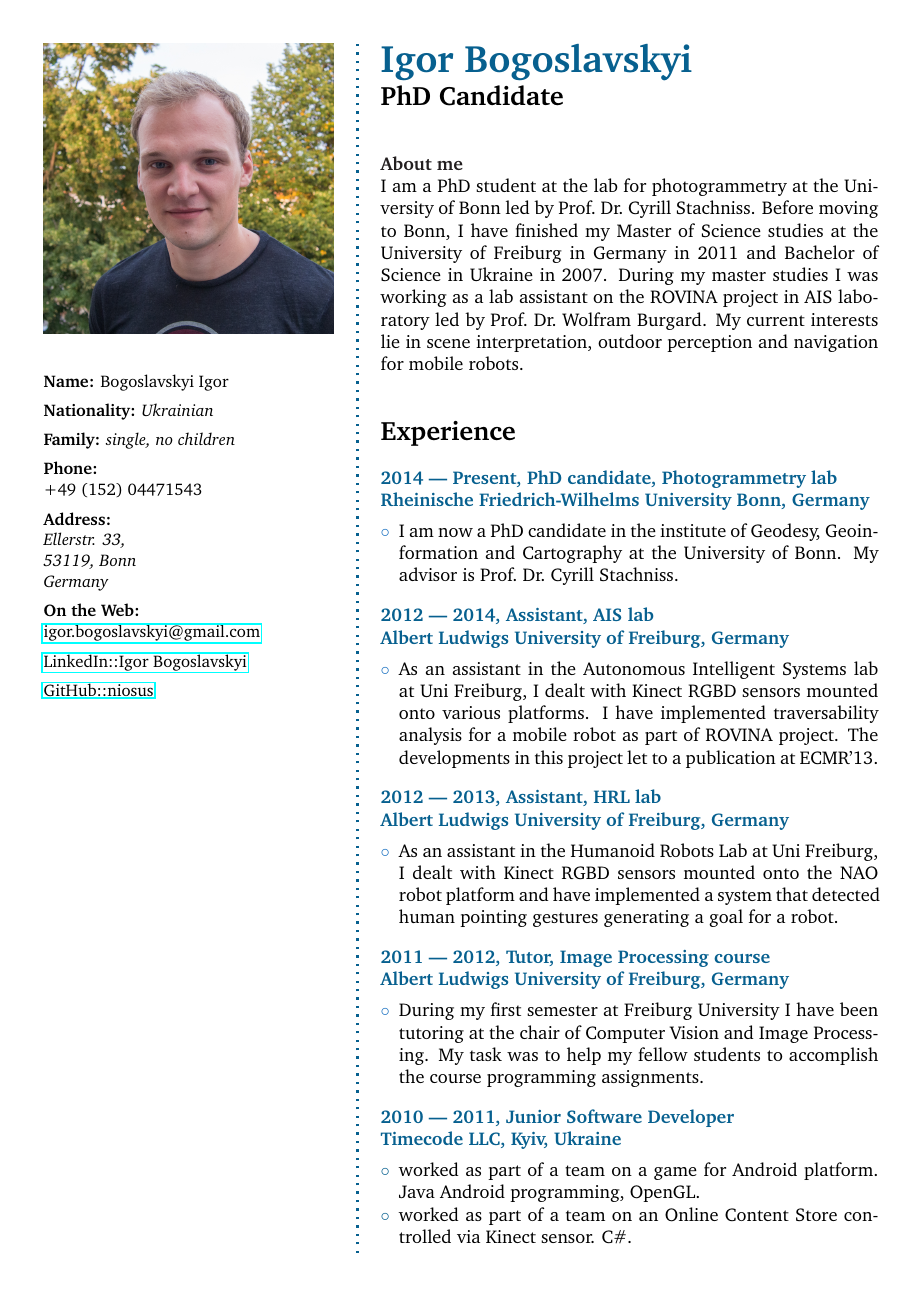
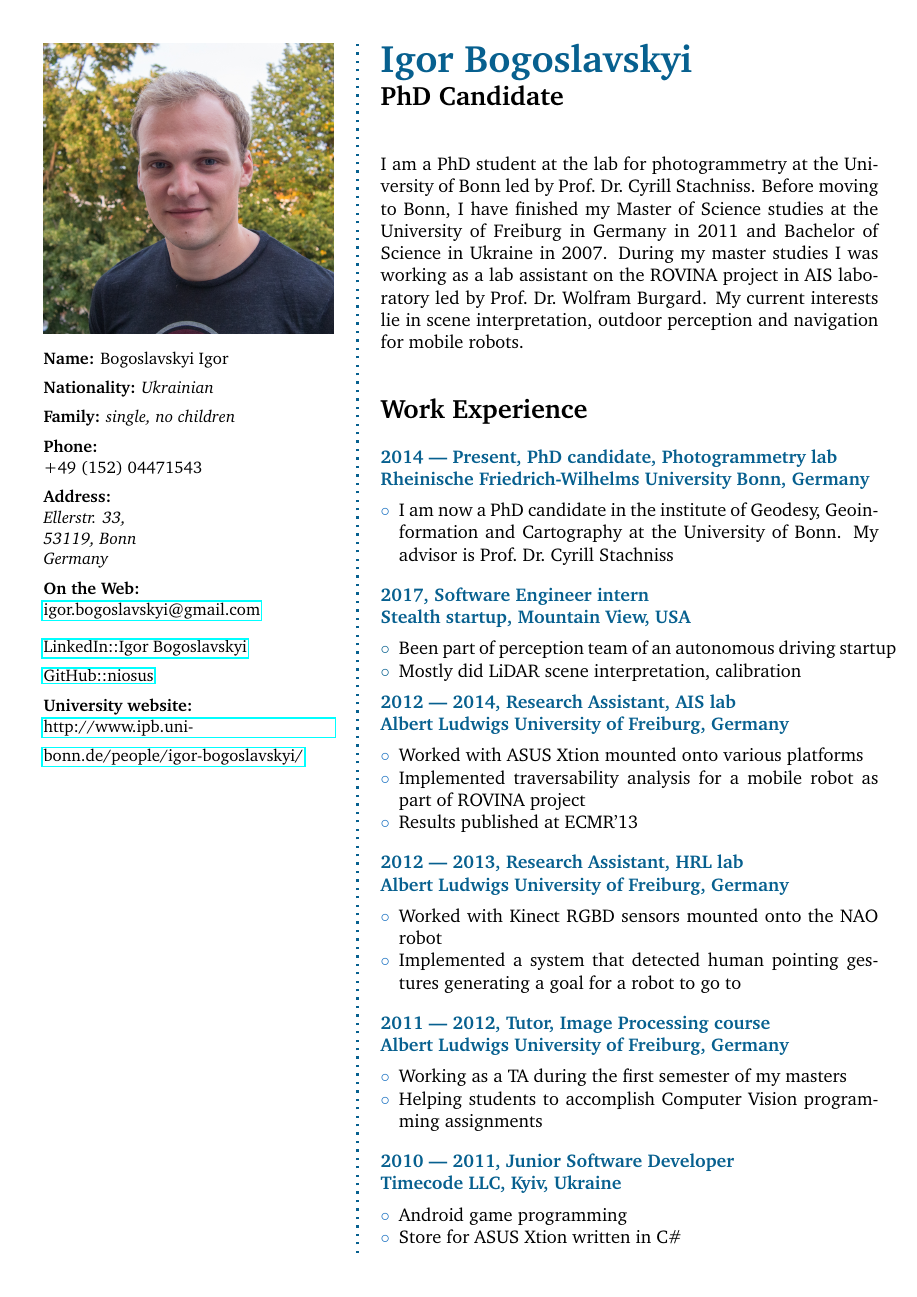
Before and after one commit to niosus/Curriculum-Vitae, a LaTeX CV (bogoslavskyi_cv.tex): page 1 of 2. Compiled offline with pdfLaTeX.

Commit message:
Update CV

```diff
--- a/bogoslavskyi_cv.tex
+++ b/bogoslavskyi_cv.tex
@@ -70,7 +70,7 @@
 \newcommand{\SmallSep}{\vspace{0.5em}}
 
 \newenvironment{AboutMe}
-	{\ignorespaces\textbf{\color{Black} About me}}
+	{\ignorespaces}
 	{\Sep\ignorespacesafterend}
 
 \newcommand{\CVSection}[1]
@@ -106,12 +106,16 @@
 	\textbf{Address:}\\ \emph{Ellerstr. 33, \\53119, Bonn \\Germany}\\
 	\SmallSep
 	\textbf{On the Web:}
+	\SmallSep
 	\href{mailto:igor.bogoslavskyi@gmail.com}{igor.bogoslavskyi@gmail.com}\\
 	\SmallSep
 	\href{https://de.linkedin.com/in/igor-bogoslavskyi-72650b43}{LinkedIn::Igor Bogoslavskyi}\\
 	\SmallSep
 	\href{https://github.com/niosus}{GitHub::niosus}\\
 	\SmallSep
+	\textbf{University website:}
+	\SmallSep
+	\href{http://www.ipb.uni-bonn.de/people/igor-bogoslavskyi/}{http://www.ipb.uni-bonn.de/people/igor-bogoslavskyi/}\\
 \end{flushleft}
 \normalsize
 
@@ -138,53 +142,57 @@ outdoor perception and navigation for mobile robots.
 \end{AboutMe}
 
 % Experience
-\CVSection{Experience}
+\CVSection{Work Experience}
 \CVItem{2014 --- Present, PhD candidate, Photogrammetry lab
 \newline Rheinische Friedrich-Wilhelms University Bonn, Germany}
 \begin{compactitem}[\color{RoyalBlue}$\circ$]
 \item I am now a PhD candidate in the institute of Geodesy, Geoinformation and
 Cartography at the University of Bonn. My advisor is Prof.~Dr.~Cyrill
-Stachniss.
+Stachniss
 \end{compactitem}
 \SmallSep
 
-\CVItem{2012 --- 2014, Assistant, AIS lab
+\CVItem{2017, Software Engineer intern
+\newline Stealth startup, Mountain View, USA}
+\begin{compactitem}[\color{MidnightBlue}$\circ$]
+\item Been part of perception team of an autonomous driving startup
+\item Mostly did LiDAR scene interpretation, calibration
+\end{compactitem}
+
+\CVItem{2012 --- 2014, Research Assistant, AIS lab
 \newline Albert Ludwigs University of Freiburg, Germany}
 \begin{compactitem}[\color{RoyalBlue}$\circ$]
-\item As an assistant in the Autonomous Intelligent Systems lab at Uni
-Freiburg, I dealt with Kinect RGBD sensors mounted onto various platforms. I
-have implemented traversability analysis for a mobile robot as part of ROVINA
-project. The developments in this project let to a publication at ECMR'13.
+\item Worked with ASUS Xtion mounted onto various platforms
+\item Implemented traversability analysis for a mobile robot as part of ROVINA
+project
+\item Results published at ECMR'13
 \end{compactitem}
 \SmallSep
 
-\CVItem{2012 --- 2013, Assistant, HRL lab
+\CVItem{2012 --- 2013, Research Assistant, HRL lab
 \newline Albert Ludwigs University of Freiburg, Germany}
 \begin{compactitem}[\color{RoyalBlue}$\circ$]
-	\item As an assistant in the Humanoid Robots Lab at Uni Freiburg, I dealt
-	with Kinect RGBD sensors mounted onto the NAO robot platform and have
-	implemented a system that detected human pointing gestures generating a goal
-	for a robot.
+	\item Worked with Kinect RGBD sensors mounted onto the NAO robot
+	\item Implemented a system that detected human pointing gestures generating a
+	goal for a robot to go to
 \end{compactitem}
 \SmallSep
 
 \CVItem{2011 --- 2012, Tutor, Image Processing course
 \newline Albert Ludwigs University of Freiburg, Germany}
 \begin{compactitem}[\color{RoyalBlue}$\circ$]
-\item During my first semester at Freiburg University I have been tutoring at
-the chair of Computer Vision and Image Processing. My task was to help my fellow
-students to accomplish the course programming assignments.
+\item Working as a TA during the first semester of my masters
+\item Helping students to accomplish Computer Vision programming assignments
 \end{compactitem}
 \SmallSep
 
 \CVItem{2010 --- 2011, Junior Software Developer
 \newline Timecode LLC, Kyiv, Ukraine}
-\begin{compactitem}[\color{MidnightBlue}$\circ$]
-\item worked as part of a team on a game for Android platform. Java Android
-programming, OpenGL.\@
-\item worked as part of a team on an Online Content Store controlled via Kinect
-sensor. C\#.
+\begin{compactitem}[\color{RoyalBlue}$\circ$]
+\item Android game programming
+\item Store for ASUS Xtion written in C\#
 \end{compactitem}
+
 \SmallSep
 \framebreak
 \clearpage
```
Also changed, not shown: bogoslavskyi_cv.pdf, bogoslavskyi_cv.tex (51 more changed lines).
